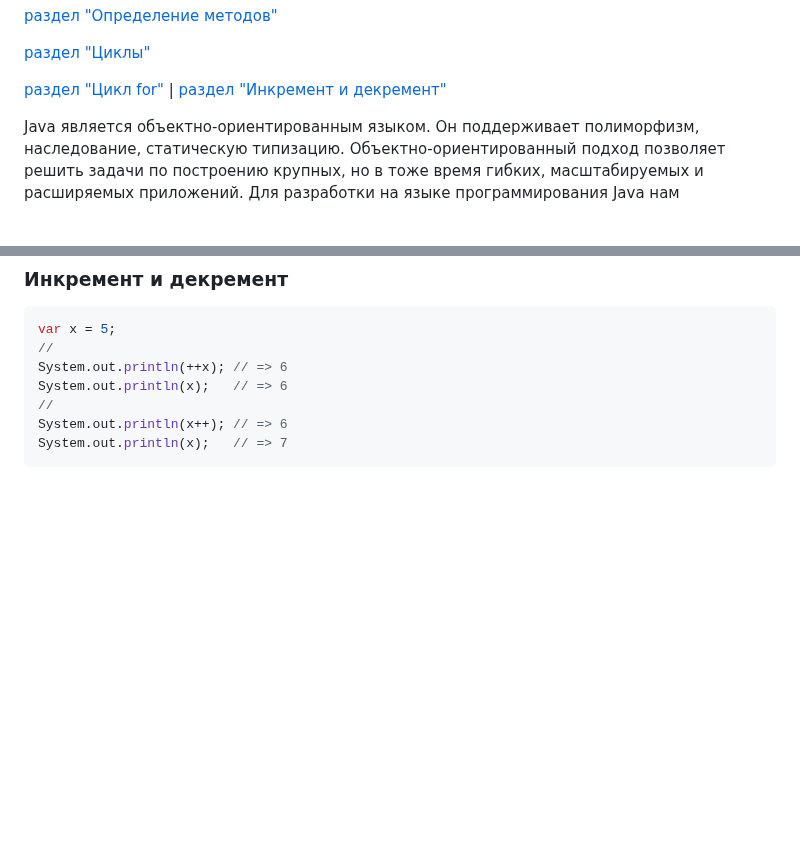
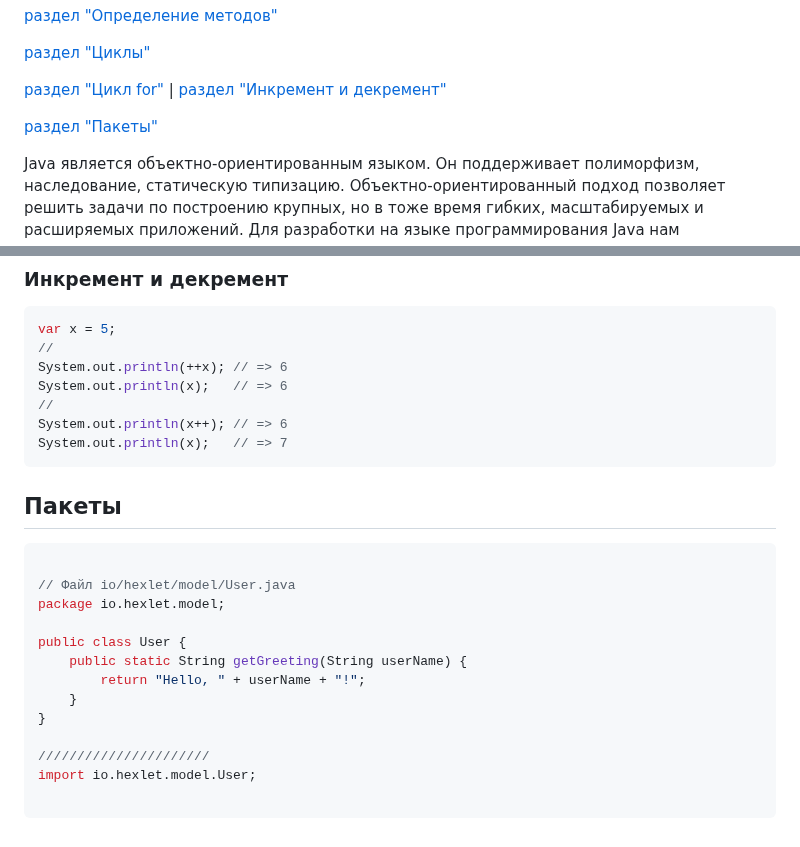
Before and after one commit to EvgeniyDobro/TestLearn, a Markdown page: JAVA.md, 2 parts joined by grey strips. GitHub-like rendering; blank space fills up the shorter version.

````diff
--- a/JAVA.md
+++ b/JAVA.md
@@ -17,7 +17,7 @@
 
 [раздел "Цикл for"](#Цикл-for) | [раздел "Инкремент и декремент"](#Инкремент-и-декремент)
 
-
+[раздел "Пакеты"](#Пакеты)
 
 Java является объектно-ориентированным языком. Он поддерживает полиморфизм, наследование, статическую типизацию. Объектно-ориентированный подход позволяет решить задачи по построению крупных, но в тоже время гибких, масштабируемых и расширяемых приложений.
 Для разработки на языке программирования Java нам потребуется специальный комплект инструментов, который называется JDK или Java Development Kit. Однако стоит отметить, что существуют разные реализации JDK, хотя все они используют один и тот же язык - Java. Две наиболее популярных реализации - Oracle JDK и OpenJDK.
@@ -278,3 +278,22 @@ System.out.println(x);   // => 6
 System.out.println(x++); // => 6
 System.out.println(x);   // => 7
 ```
+
+
+## Пакеты
+
+```java
+
+// Файл io/hexlet/model/User.java
+package io.hexlet.model;
+
+public class User {
+    public static String getGreeting(String userName) {
+        return "Hello, " + userName + "!";
+    }
+}
+
+//////////////////////
+import io.hexlet.model.User;
+
+```
````
